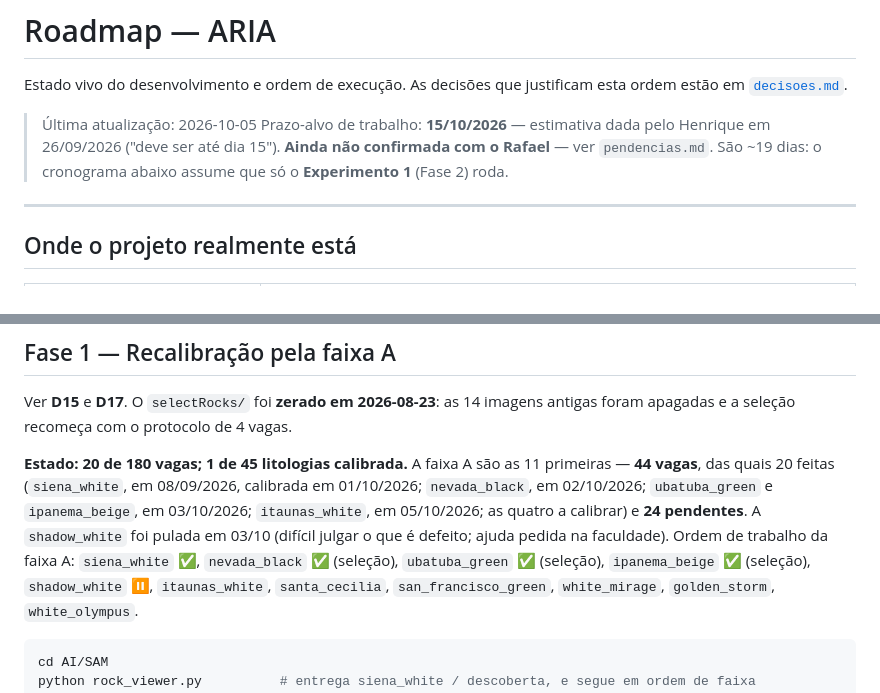
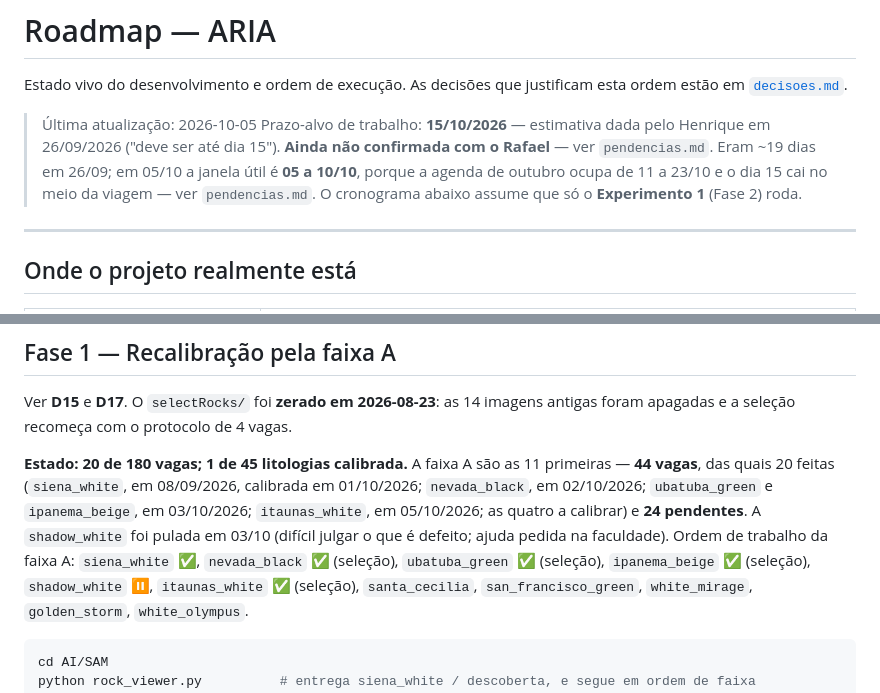
Before and after one commit to machado-o/ARIA, a Markdown page: docs/roadmap.md, 2 parts joined by grey strips. Drawn GitHub-style.

Commit message:
docs(roadmap): itaunas_white marcada na ordem da faixa A e janela util de outubro
- ordem de trabalho da faixa A: itaunas_white com selecao feita
- cabecalho: "~19 dias" era a conta de 26/09; janela util passa a ser
  05 a 10/10, por causa da agenda de outubro (ver pendencias.md)

Co-Authored-By: Claude Opus 5.5 (1M context) <noreply@anthropic.com>

````diff
--- a/docs/roadmap.md
+++ b/docs/roadmap.md
@@ -6,7 +6,9 @@ em [`decisoes.md`](decisoes.md).
 > Última atualização: 2026-10-05
 > Prazo-alvo de trabalho: **15/10/2026** — estimativa dada pelo Henrique em 26/09/2026
 > ("deve ser até dia 15"). **Ainda não confirmada com o Rafael** — ver `pendencias.md`.
-> São ~19 dias: o cronograma abaixo assume que só o **Experimento 1** (Fase 2) roda.
+> Eram ~19 dias em 26/09; em 05/10 a janela útil é **05 a 10/10**, porque a agenda de outubro
+> ocupa de 11 a 23/10 e o dia 15 cai no meio da viagem — ver `pendencias.md`. O cronograma
+> abaixo assume que só o **Experimento 1** (Fase 2) roda.
 
 ---
 
@@ -67,7 +69,7 @@ apagadas e a seleção recomeça com o protocolo de 4 vagas.
 `nevada_black`, em 02/10/2026; `ubatuba_green` e `ipanema_beige`, em 03/10/2026;
 `itaunas_white`, em 05/10/2026; as quatro a calibrar) e **24 pendentes**. A `shadow_white` foi pulada em 03/10 (difícil julgar o que é
 defeito; ajuda pedida na faculdade). Ordem de trabalho da faixa A:
-`siena_white` ✅, `nevada_black` ✅ (seleção), `ubatuba_green` ✅ (seleção), `ipanema_beige` ✅ (seleção), `shadow_white` ⏸️, `itaunas_white`,
+`siena_white` ✅, `nevada_black` ✅ (seleção), `ubatuba_green` ✅ (seleção), `ipanema_beige` ✅ (seleção), `shadow_white` ⏸️, `itaunas_white` ✅ (seleção),
 `santa_cecilia`, `san_francisco_green`, `white_mirage`, `golden_storm`, `white_olympus`.
 
 ```bash
````
